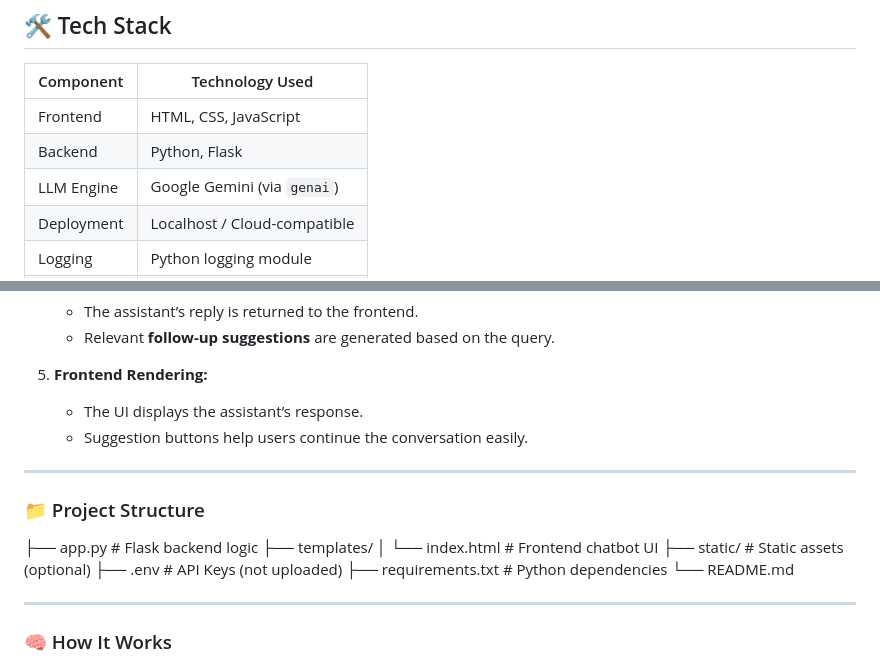
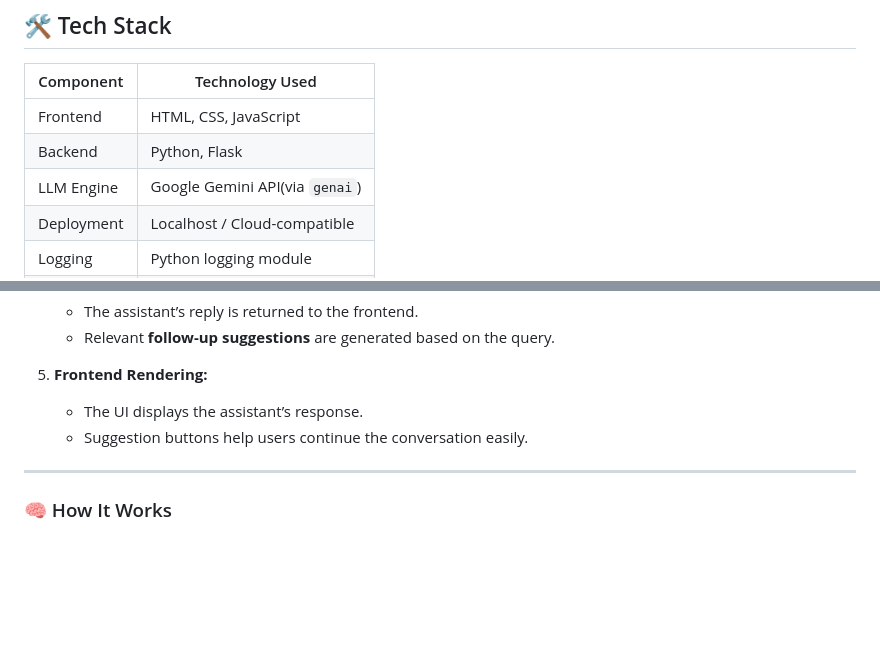
Before and after one commit to dhruvakashyap73/PragyaAI, a Markdown page: README.md, 2 parts joined by grey strips. Drawn GitHub-style; blank space fills up the shorter version.

```diff
--- a/README.md
+++ b/README.md
@@ -27,7 +27,7 @@ A Smart Customer Support Chatbot for **REJAG Technologies** powered by **Flask**
 |---------------|-------------------------------|
 | Frontend      | HTML, CSS, JavaScript         |
 | Backend       | Python, Flask                 |
-| LLM Engine    | Google Gemini (via `genai`)   |
+| LLM Engine    | Google Gemini API(via `genai`)   |
 | Deployment    | Localhost / Cloud-compatible  |
 | Logging       | Python logging module         |
 | API Security  | Environment Variables (.env)  |
@@ -66,18 +66,6 @@ The following diagram illustrates the end-to-end architecture of the **Pragya Ch
 
 ---
 
-### 📁 Project Structure
-
-├── app.py                   # Flask backend logic
-├── templates/
-│   └── index.html           # Frontend chatbot UI
-├── static/                  # Static assets (optional)
-├── .env                     # API Keys (not uploaded)
-├── requirements.txt         # Python dependencies
-└── README.md
-
----
-
 ### 🧠 How It Works
 
 1. The user interacts with a web-based chatbot interface.
```
Also changed, not shown: other parts of README.md (+4 -4 lines).
